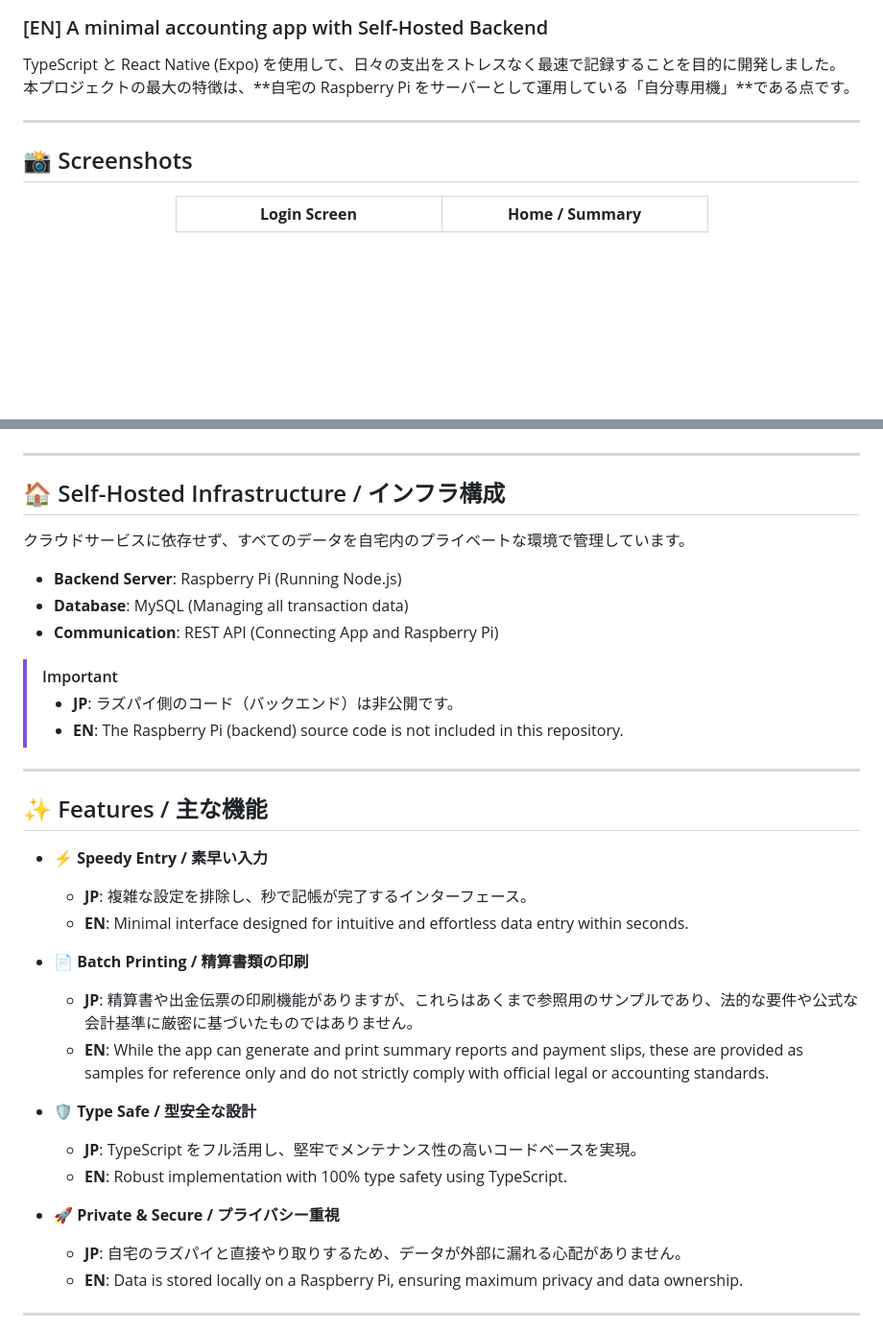
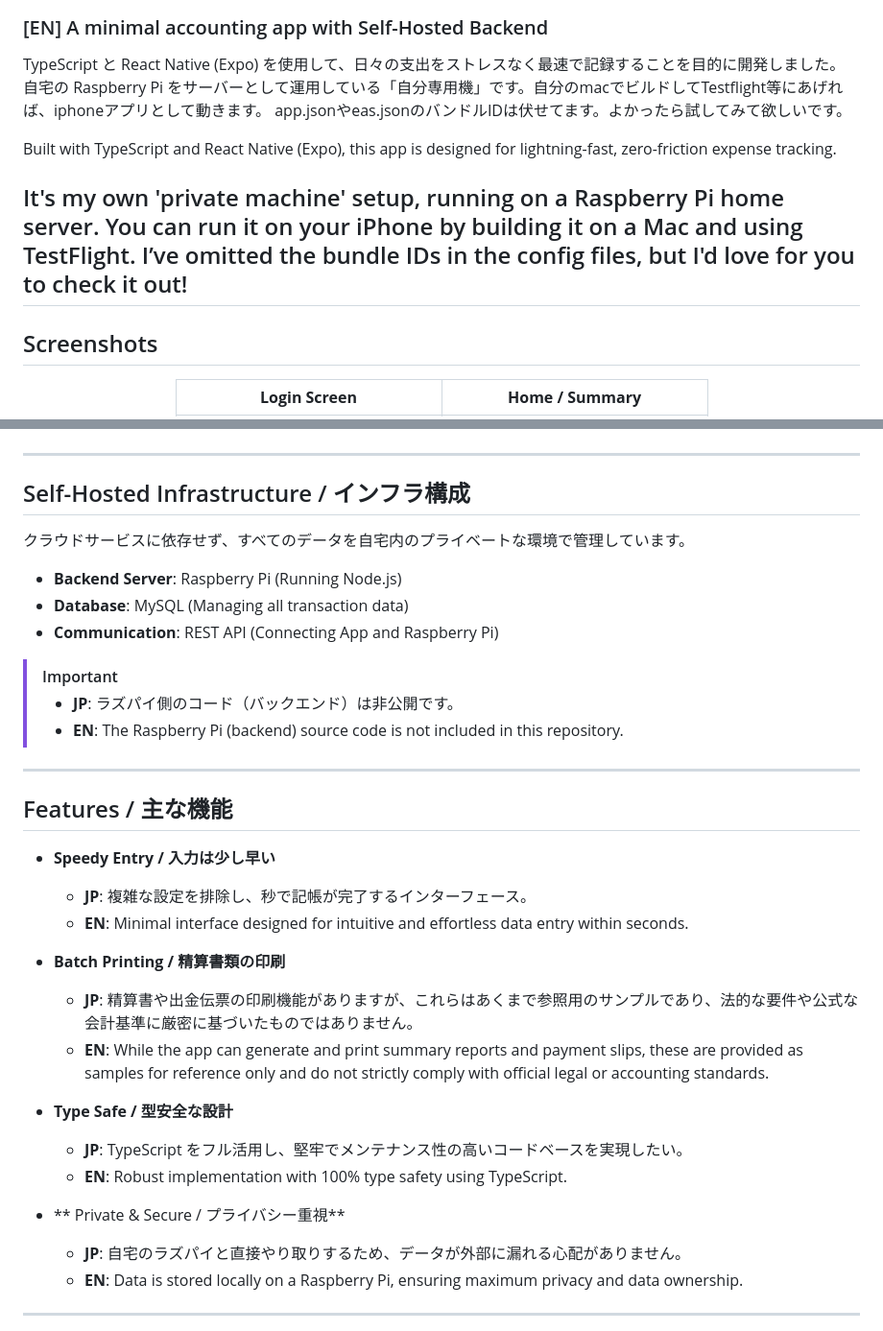
Before and after one commit to ifiwereabirdiwouldbe19/accounting_app01, a Markdown page: README.md, 2 parts joined by grey strips. Shown at 96% size. Rendered like a GitHub page; blank space fills up the shorter version.

Commit message:
Revise README for clarity and additional details
Updated README to clarify app functionality and features.

```diff
--- a/README.md
+++ b/README.md
@@ -9,11 +9,15 @@
 ### [EN] A minimal accounting app with Self-Hosted Backend
 
 TypeScript と React Native (Expo) を使用して、日々の支出をストレスなく最速で記録することを目的に開発しました。
-本プロジェクトの最大の特徴は、**自宅の Raspberry Pi をサーバーとして運用している「自分専用機」**である点です。
+自宅の Raspberry Pi をサーバーとして運用している「自分専用機」です。自分のmacでビルドしてTestflight等にあげれば、iphoneアプリとして動きます。
+app.jsonやeas.jsonのバンドルIDは伏せてます。よかったら試してみて欲しいです。
 
+Built with TypeScript and React Native (Expo), this app is designed for lightning-fast, zero-friction expense tracking.
+
+It's my own 'private machine' setup, running on a Raspberry Pi home server. You can run it on your iPhone by building it on a Mac and using TestFlight. I’ve omitted the bundle IDs in the config files, but I'd love for you to check it out!
 ---
 
-## 📸 Screenshots
+## Screenshots
 <div align="center">
   <table>
     <tr>
@@ -29,7 +33,7 @@ TypeScript と React Native (Expo) を使用して、日々の支出をストレ
 
 ---
 
-## 🏠 Self-Hosted Infrastructure / インフラ構成
+## Self-Hosted Infrastructure / インフラ構成
 
 クラウドサービスに依存せず、すべてのデータを自宅内のプライベートな環境で管理しています。
 
@@ -43,21 +47,21 @@ TypeScript と React Native (Expo) を使用して、日々の支出をストレ
 
 ---
 
-## ✨ Features / 主な機能
+## Features / 主な機能
 
-- **⚡️ Speedy Entry / 素早い入力**
+- **Speedy Entry / 入力は少し早い**
   - **JP**: 複雑な設定を排除し、秒で記帳が完了するインターフェース。
   - **EN**: Minimal interface designed for intuitive and effortless data entry within seconds.
 
-- **📄 Batch Printing / 精算書類の印刷**
+- **Batch Printing / 精算書類の印刷**
   - **JP**: 精算書や出金伝票の印刷機能がありますが、これらはあくまで参照用のサンプルであり、法的な要件や公式な会計基準に厳密に基づいたものではありません。
   - **EN**: While the app can generate and print summary reports and payment slips, these are provided as samples for reference only and do not strictly comply with official legal or accounting standards.
 
-- **🛡️ Type Safe / 型安全な設計**
-  - **JP**: TypeScript をフル活用し、堅牢でメンテナンス性の高いコードベースを実現。
+- **Type Safe / 型安全な設計**
+  - **JP**: TypeScript をフル活用し、堅牢でメンテナンス性の高いコードベースを実現したい。
   - **EN**: Robust implementation with 100% type safety using TypeScript.
 
-- **🚀 Private & Secure / プライバシー重視**
+- ** Private & Secure / プライバシー重視**
   - **JP**: 自宅のラズパイと直接やり取りするため、データが外部に漏れる心配がありません。
   - **EN**: Data is stored locally on a Raspberry Pi, ensuring maximum privacy and data ownership.
 
```
